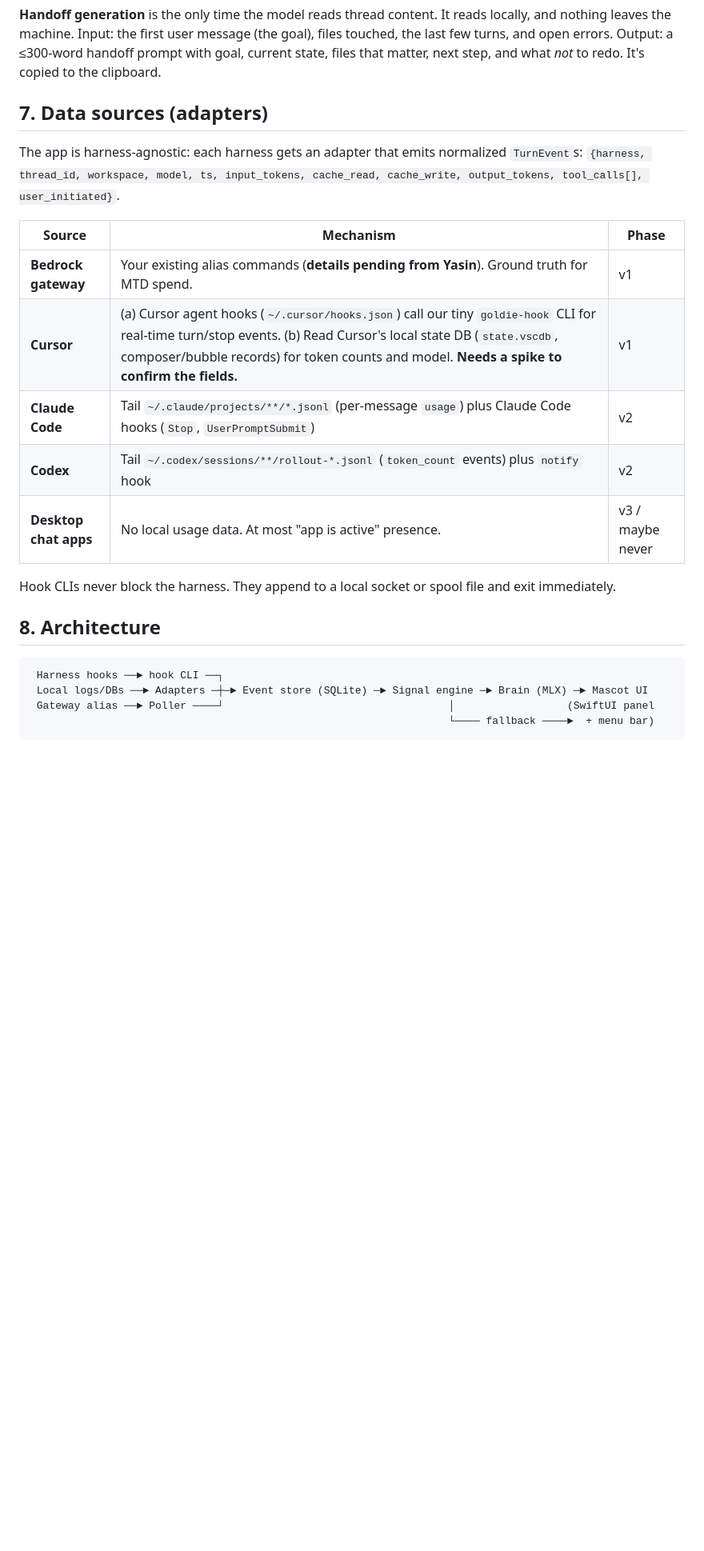
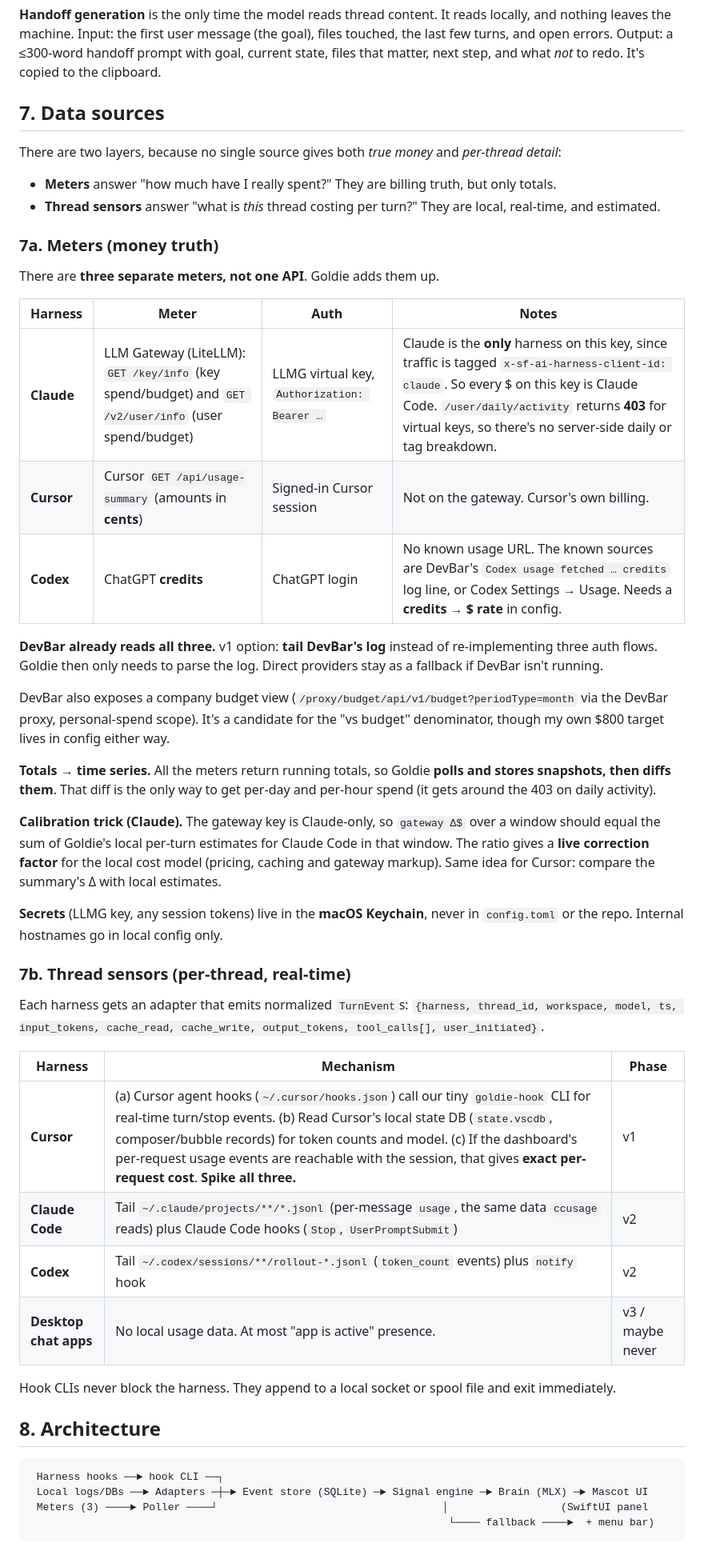
Before and after one commit to ydarar/playground, a Markdown page: projects/goldie/PRD.md, the part around one of its changes. Shown at 80% size. GitHub-like rendering; blank space fills up the shorter version.

Commit message:
Goldie PRD: three-meter spend model, snapshot diffing, calibration, Keychain secrets
Co-Authored-By: Claude Opus 5.5 <noreply@anthropic.com>
Claude-Session: https://claude.ai/code/session_01BupmA12Ccw6Sv8ULX8Xbvg

````diff
--- a/projects/goldie/PRD.md
+++ b/projects/goldie/PRD.md
@@ -110,16 +110,42 @@ Model prices live in `config.toml` (from our gateway/Bedrock pricing). They aren
 
 **Handoff generation** is the only time the model reads thread content. It reads locally, and nothing leaves the machine. Input: the first user message (the goal), files touched, the last few turns, and open errors. Output: a ≤300-word handoff prompt with goal, current state, files that matter, next step, and what *not* to redo. It's copied to the clipboard.
 
-## 7. Data sources (adapters)
+## 7. Data sources
 
-The app is harness-agnostic: each harness gets an adapter that emits normalized `TurnEvent`s:
+There are two layers, because no single source gives both *true money* and *per-thread detail*:
+
+- **Meters** answer "how much have I really spent?" They are billing truth, but only totals.
+- **Thread sensors** answer "what is *this* thread costing per turn?" They are local, real-time, and estimated.
+
+### 7a. Meters (money truth)
+
+There are **three separate meters, not one API**. Goldie adds them up.
+
+| Harness | Meter | Auth | Notes |
+|---|---|---|---|
+| **Claude** | LLM Gateway (LiteLLM): `GET /key/info` (key spend/budget) and `GET /v2/user/info` (user spend/budget) | LLMG virtual key, `Authorization: Bearer …` | Claude is the **only** harness on this key, since traffic is tagged `x-sf-ai-harness-client-id: claude`. So every $ on this key is Claude Code. `/user/daily/activity` returns **403** for virtual keys, so there's no server-side daily or tag breakdown. |
+| **Cursor** | Cursor `GET /api/usage-summary` (amounts in **cents**) | Signed-in Cursor session | Not on the gateway. Cursor's own billing. |
+| **Codex** | ChatGPT **credits** | ChatGPT login | No known usage URL. The known sources are DevBar's `Codex usage fetched … credits` log line, or Codex Settings → Usage. Needs a **credits → $ rate** in config. |
+
+**DevBar already reads all three.** v1 option: **tail DevBar's log** instead of re-implementing three auth flows. Goldie then only needs to parse the log. Direct providers stay as a fallback if DevBar isn't running.
+
+DevBar also exposes a company budget view (`/proxy/budget/api/v1/budget?periodType=month` via the DevBar proxy, personal-spend scope). It's a candidate for the "vs budget" denominator, though my own $800 target lives in config either way.
+
+**Totals → time series.** All the meters return running totals, so Goldie **polls and stores snapshots, then diffs them**. That diff is the only way to get per-day and per-hour spend (it gets around the 403 on daily activity).
+
+**Calibration trick (Claude).** The gateway key is Claude-only, so `gateway Δ$` over a window should equal the sum of Goldie's local per-turn estimates for Claude Code in that window. The ratio gives a **live correction factor** for the local cost model (pricing, caching and gateway markup). Same idea for Cursor: compare the summary's Δ with local estimates.
+
+**Secrets** (LLMG key, any session tokens) live in the **macOS Keychain**, never in `config.toml` or the repo. Internal hostnames go in local config only.
+
+### 7b. Thread sensors (per-thread, real-time)
+
+Each harness gets an adapter that emits normalized `TurnEvent`s:
 `{harness, thread_id, workspace, model, ts, input_tokens, cache_read, cache_write, output_tokens, tool_calls[], user_initiated}`.
 
-| Source | Mechanism | Phase |
+| Harness | Mechanism | Phase |
 |---|---|---|
-| **Bedrock gateway** | Your existing alias commands (**details pending from Yasin**). Ground truth for MTD spend. | v1 |
-| **Cursor** | (a) Cursor agent hooks (`~/.cursor/hooks.json`) call our tiny `goldie-hook` CLI for real-time turn/stop events. (b) Read Cursor's local state DB (`state.vscdb`, composer/bubble records) for token counts and model. **Needs a spike to confirm the fields.** | v1 |
-| **Claude Code** | Tail `~/.claude/projects/**/*.jsonl` (per-message `usage`) plus Claude Code hooks (`Stop`, `UserPromptSubmit`) | v2 |
+| **Cursor** | (a) Cursor agent hooks (`~/.cursor/hooks.json`) call our tiny `goldie-hook` CLI for real-time turn/stop events. (b) Read Cursor's local state DB (`state.vscdb`, composer/bubble records) for token counts and model. (c) If the dashboard's per-request usage events are reachable with the session, that gives **exact per-request cost**. **Spike all three.** | v1 |
+| **Claude Code** | Tail `~/.claude/projects/**/*.jsonl` (per-message `usage`, the same data `ccusage` reads) plus Claude Code hooks (`Stop`, `UserPromptSubmit`) | v2 |
 | **Codex** | Tail `~/.codex/sessions/**/rollout-*.jsonl` (`token_count` events) plus `notify` hook | v2 |
 | **Desktop chat apps** | No local usage data. At most "app is active" presence. | v3 / maybe never |
 
@@ -130,7 +156,7 @@ Hook CLIs never block the harness. They append to a local socket or spool file a
 ```
  Harness hooks ──► hook CLI ──┐
  Local logs/DBs ──► Adapters ─┼─► Event store (SQLite) ─► Signal engine ─► Brain (MLX) ─► Mascot UI
- Gateway alias ──► Poller ────┘                                    │                  (SwiftUI panel
+ Meters (3) ────► Poller ────┘                                    │                  (SwiftUI panel
                                                                    └──── fallback ────►  + menu bar)
 ```
 
````
Also changed, not shown: other parts of projects/goldie/PRD.md (+8 -7 lines).
